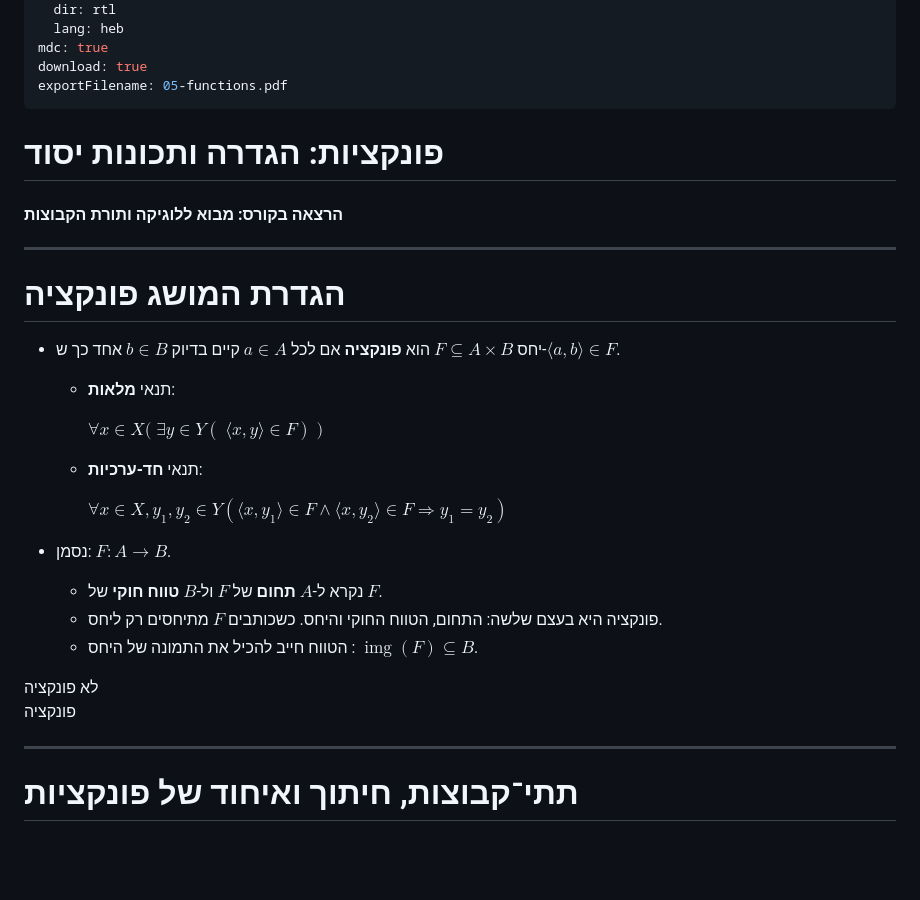
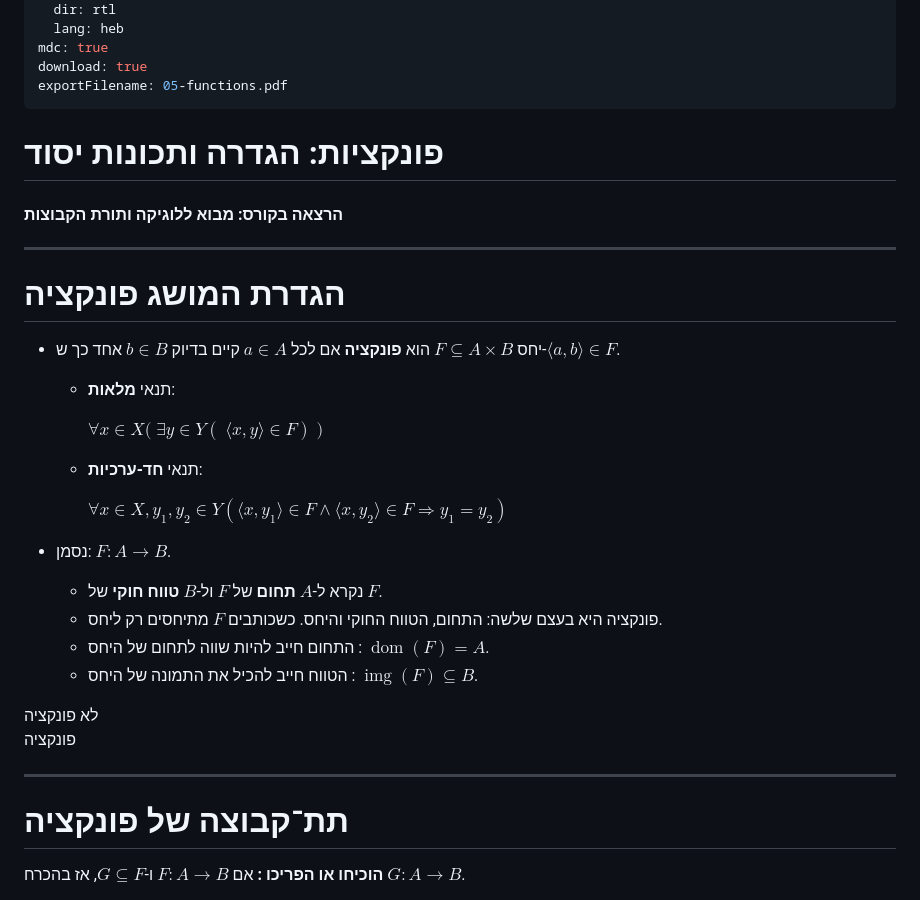
Before and after one commit to geraw/sLogicAndSetTheory2026, a Markdown page: 05-functions.md, the part around the change printed below. GitHub-like rendering; blank space fills up the shorter version.

Commit message:
תת קבוצה של פונקציה

```diff
--- a/05-functions.md
+++ b/05-functions.md
@@ -10,34 +10,33 @@ mdc: true
 download: true
 exportFilename: 05-functions.pdf
 ---
+
 # פונקציות: הגדרה ותכונות יסוד
+
 #### הרצאה בקורס: מבוא ללוגיקה ותורת הקבוצות
 
 ---
 
 # הגדרת המושג פונקציה
 
+- יחס $F \subseteq A \times B$ הוא **פונקציה** אם לכל $a \in A$ קיים בדיוק $b \in B$ אחד כך ש-$\langle a,b \rangle \in F$.
+  - תנאי **מלאות**:
+      <div class="formula-box">
 
+    $\forall x \in X \bigl(\;\exists y \in Y (\;\langle x,y \rangle \in F) \; \bigr)$
+      </div>
 
-* יחס $F \subseteq A \times B$ הוא **פונקציה** אם לכל $a \in A$ קיים בדיוק $b \in B$ אחד כך ש-$\langle a,b \rangle \in F$.
+  - תנאי **חד-ערכיות**:
+      <div class="formula-box">
 
-    * תנאי **מלאות**:
-        <div class="formula-box">
+    $\forall x \in X,  y_1,y_2 \in Y  (\langle x,y_1 \rangle \in F \land \langle x,y_2 \rangle \in F \Rightarrow y_1 = y_2)$
+      </div>
 
-        $\forall x \in X \bigl(\;\exists y \in Y (\;\langle x,y \rangle \in F) \; \bigr)$
-        </div>
-
-    * תנאי **חד-ערכיות**:
-        <div class="formula-box">
-
-        $\forall x \in X,  y_1,y_2 \in Y  (\langle x,y_1 \rangle \in F \land \langle x,y_2 \rangle \in F \Rightarrow y_1 = y_2)$
-        </div>
-
-* נסמן: $F \colon A \to B$.
-  * נקרא ל-$A$ **תחום** של $F$ ול-$B$ **טווח חוקי** של $F$.
-  *  פונקציה היא בעצם שלשה: התחום, הטווח החוקי והיחס. כשכותבים $F$ מתיחסים רק ליחס.
-  * הטווח חייב להכיל את התמונה של היחס : $\operatorname{img}(F) \subseteq B$.
-
+- נסמן: $F \colon A \to B$.
+  - נקרא ל-$A$ **תחום** של $F$ ול-$B$ **טווח חוקי** של $F$.
+  - פונקציה היא בעצם שלשה: התחום, הטווח החוקי והיחס. כשכותבים $F$ מתיחסים רק ליחס.
+  - התחום חייב להיות שווה לתחום של היחס : $\operatorname{dom}(F) = A$.
+  - הטווח חייב להכיל את התמונה של היחס : $\operatorname{img}(F) \subseteq B$.
 
 <div class="absolute top-1.5/3 left-.3/4 transform -translate-x-1/2 w-80 h-80" style="scale:.5;">
 <BipartiteGraph
@@ -50,13 +49,10 @@ exportFilename: 05-functions.pdf
   ]"
 />
 
-
   <div class="text-4xl font-bold text-center">
     לא פונקציה
   </div>
 </div>
-
-
 
 <div class="absolute top-.5/3 left-.3/4 transform -translate-x-1/2 w-80 h-80" style="scale:.5;">
 <BipartiteGraph
@@ -74,10 +70,9 @@ exportFilename: 05-functions.pdf
   </div>
 </div>
 
-
-
 ---
 
+# תת־קבוצה של פונקציה
 
-# תתי־קבוצות, חיתוך ואיחוד של פונקציות
+**הוכיחו או הפריכו :** אם $F\colon A \to B$ ו-$G \subseteq F$, אז בהכרח $G\colon A \to B$.
 
```
Also changed, not shown: other parts of 05-functions.md (+58 -38 lines), images/תת-קבוצה של פונקציה.png (added).
